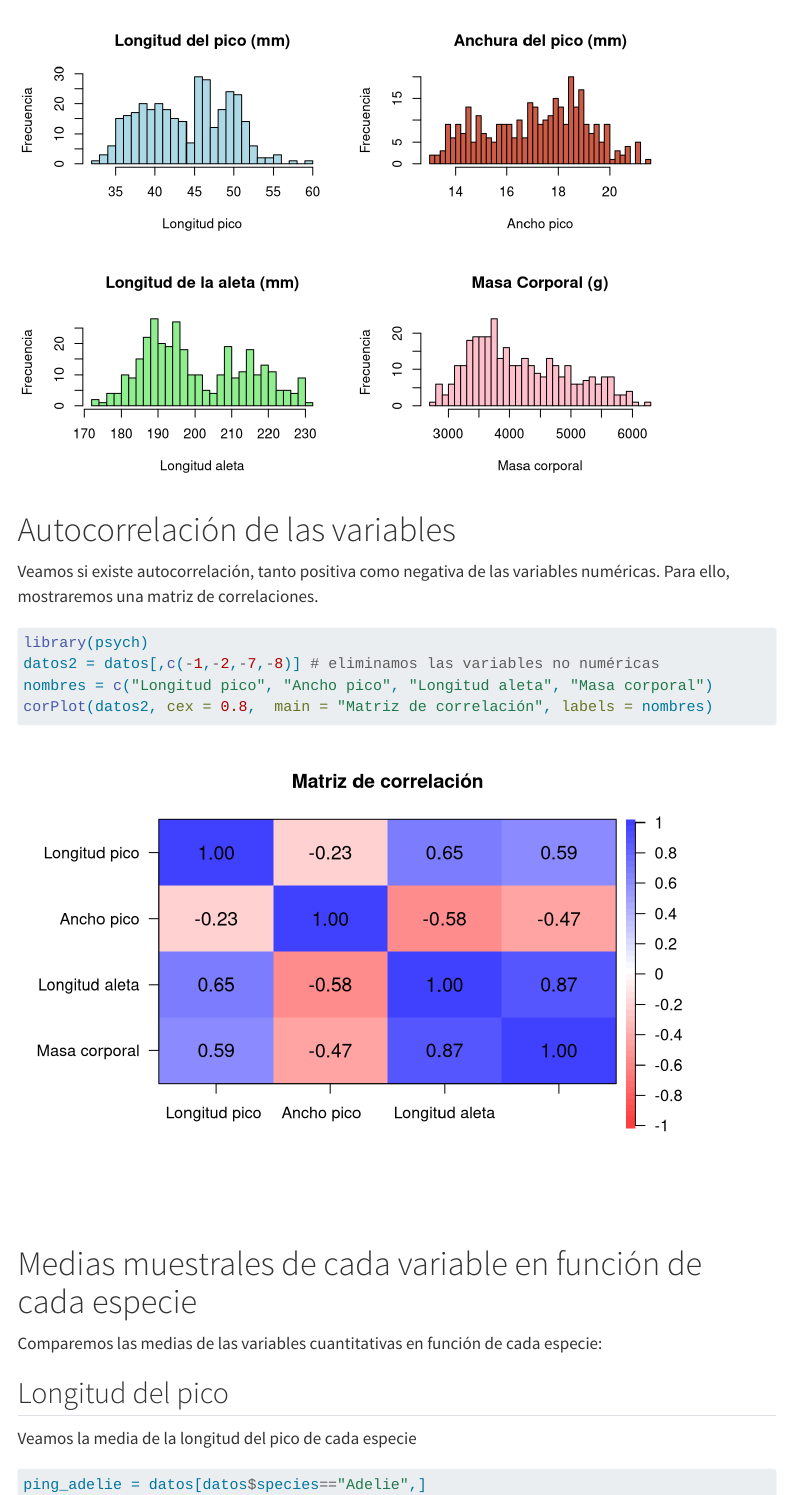
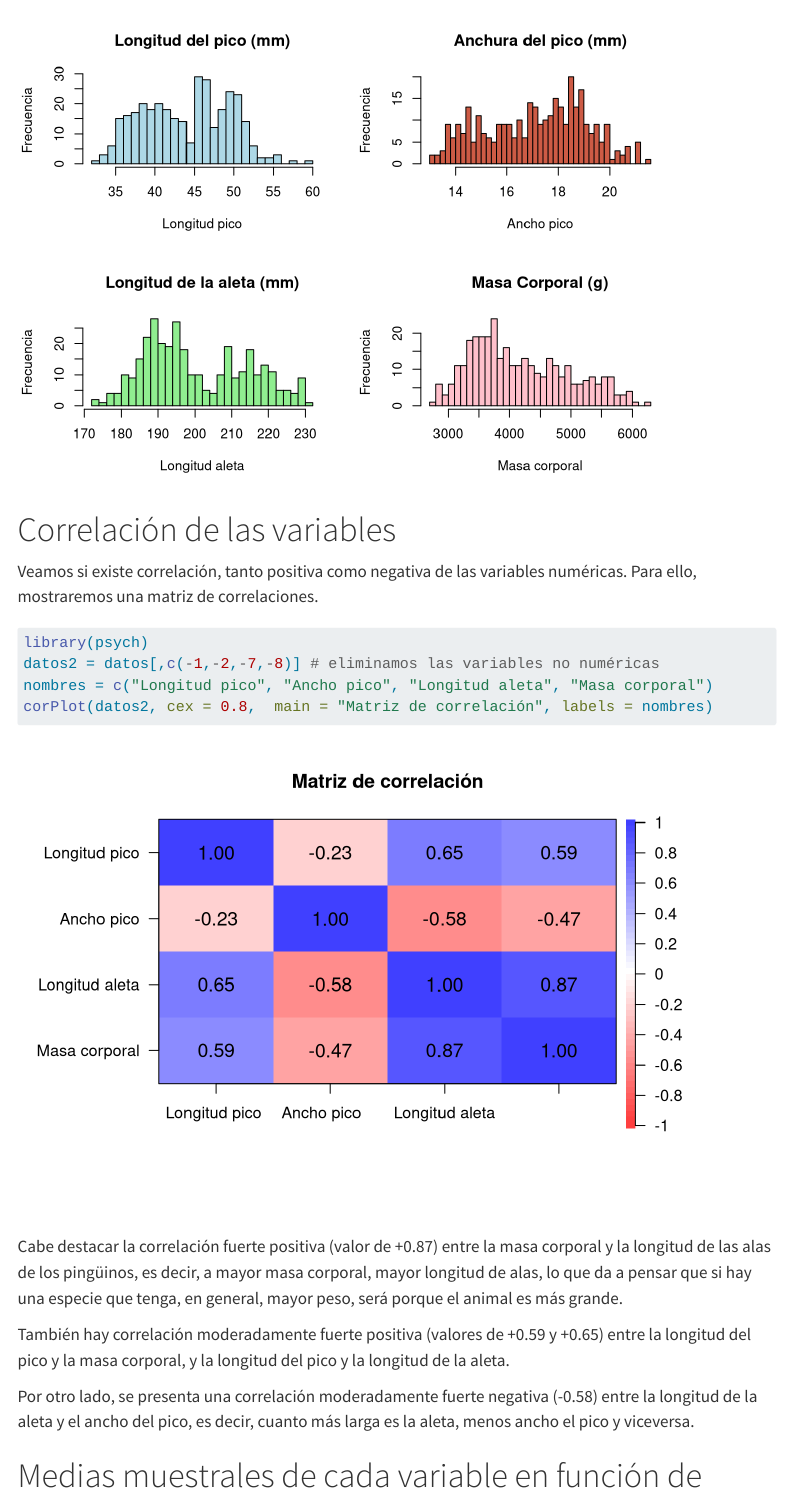
Before and after one commit to IreneJulia/Entrega1_AD, a Quarto document (prueba.qmd): the page in a window 1100 px wide, from 3130 px down. Rendered offline with R 4.5, knitr and Pandoc in place of Quarto, with nearby package versions; menus at the side of the page are left out; long lines of code are wrapped.

Commit message:
comentarios correlacion

````diff
--- a/prueba.qmd
+++ b/prueba.qmd
@@ -81,9 +81,9 @@ hist(datos$body_mass_g, main='Masa Corporal (g)', breaks = 30, col = 'pink',
 ```
 
 
-# Autocorrelación de las variables
+# Correlación de las variables
 
-Veamos si existe autocorrelación, tanto positiva como negativa de las variables numéricas. Para ello, mostraremos una matriz de correlaciones.
+Veamos si existe correlación, tanto positiva como negativa de las variables numéricas. Para ello, mostraremos una matriz de correlaciones.
 
 
 ```{r, warning=FALSE}
@@ -93,6 +93,11 @@ nombres = c("Longitud pico", "Ancho pico", "Longitud aleta", "Masa corporal")
 corPlot(datos2, cex = 0.8,  main = "Matriz de correlación", labels = nombres)
 ```
 
+Cabe destacar la correlación fuerte positiva (valor de +0.87) entre la masa corporal y la longitud de las alas de los pingüinos, es decir, a mayor masa corporal, mayor longitud de alas, lo que da a pensar que si hay una especie que tenga, en general, mayor peso, será porque el animal es más grande.
+
+También hay correlación moderadamente fuerte positiva (valores de +0.59 y +0.65) entre la longitud del pico y la masa corporal, y la longitud del pico y la longitud de la aleta.
+
+Por otro lado, se presenta una correlación moderadamente fuerte negativa (-0.58) entre la longitud de la aleta y el ancho del pico, es decir, cuanto más larga es la aleta, menos ancho el pico y viceversa.
 
 
 # Medias muestrales de cada variable en función de cada especie
````
